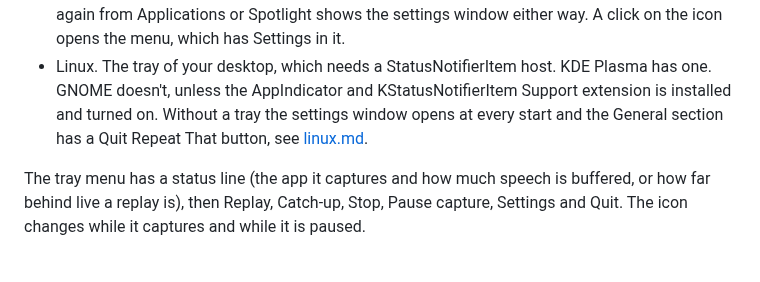
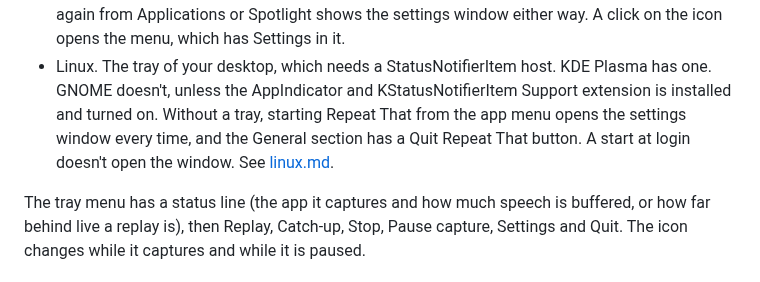
Before and after one commit to Roboroads/repeat-that, a Markdown page: docs/guide.md, the part around the change. Drawn GitHub-style.

Commit message:
docs(guide): say when the window opens on a desktop without a tray

```diff
--- a/docs/guide.md
+++ b/docs/guide.md
@@ -19,8 +19,9 @@ Where the icon is depends on the system:
   fit (behind the notch, on newer MacBooks). Opening Repeat That again from Applications or Spotlight shows the settings
   window either way. A click on the icon opens the menu, which has Settings in it.
 - Linux. The tray of your desktop, which needs a StatusNotifierItem host. KDE Plasma has one. GNOME doesn't, unless the
-  AppIndicator and KStatusNotifierItem Support extension is installed and turned on. Without a tray the settings window
-  opens at every start and the General section has a Quit Repeat That button, see [linux.md](linux.md#tray).
+  AppIndicator and KStatusNotifierItem Support extension is installed and turned on. Without a tray, starting Repeat
+  That from the app menu opens the settings window every time, and the General section has a Quit Repeat That button.
+  A start at login doesn't open the window. See [linux.md](linux.md#tray).
 
 The tray menu has a status line (the app it captures and how much speech is buffered, or how far behind live a replay
 is), then Replay, Catch-up, Stop, Pause capture, Settings and Quit. The icon changes while it captures and while it is
```
